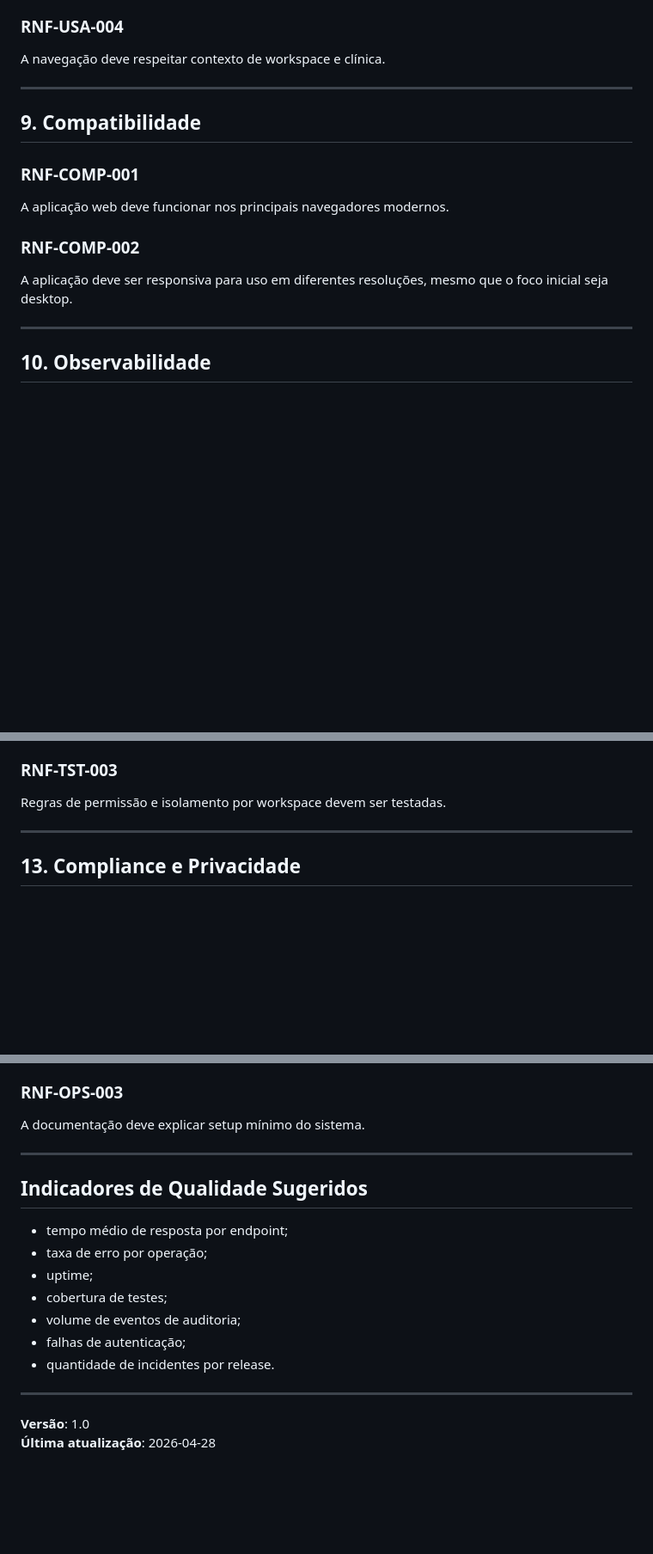
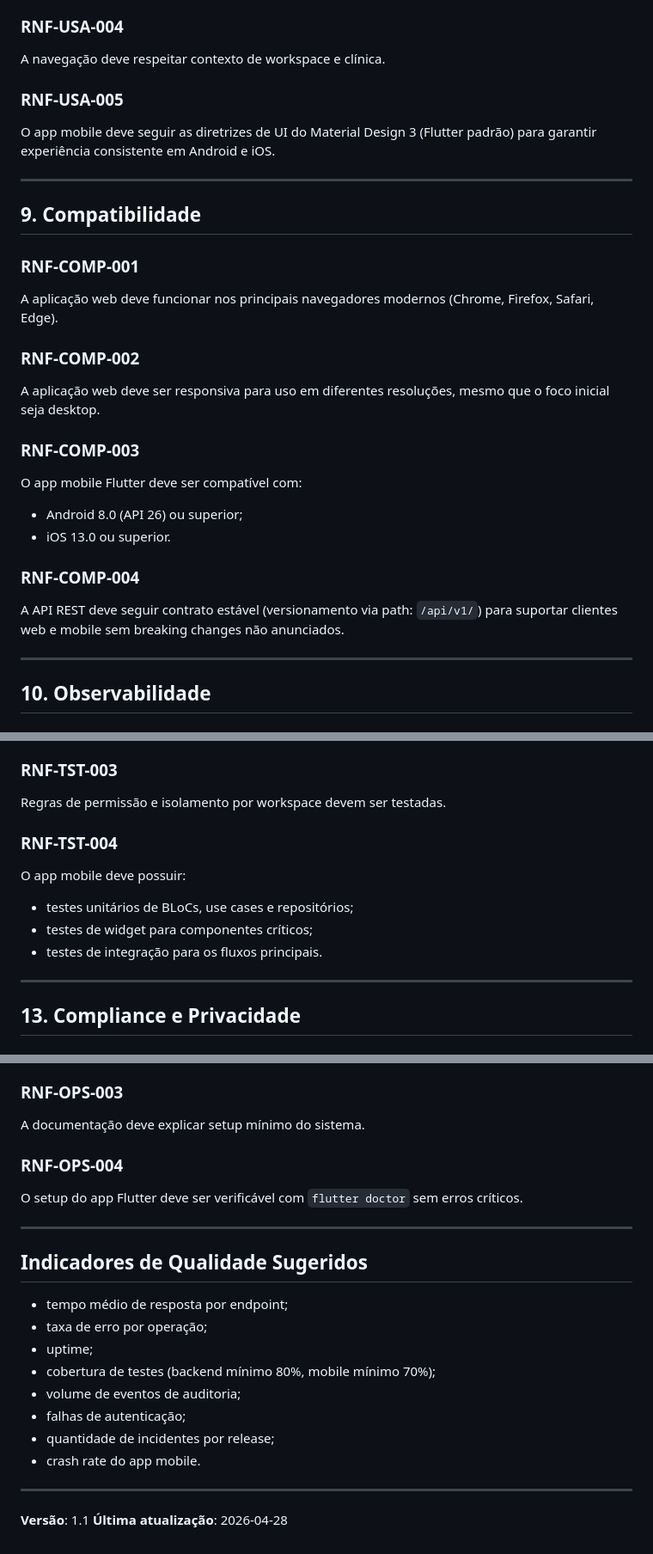
Before and after one commit to guilherme-backa/clinic-management-system, a Markdown page: docs/non-functional-requirements.md, 3 parts joined by grey strips. Shown at 86% size. GitHub-like rendering; blank space fills up the shorter version.

Commit message:
docs: adicionar RNFs específicos para app mobile Flutter

```diff
--- a/docs/non-functional-requirements.md
+++ b/docs/non-functional-requirements.md
@@ -147,15 +150,26 @@ Mensagens de erro devem ser compreensíveis.
 ### RNF-USA-004
 A navegação deve respeitar contexto de workspace e clínica.
 
+### RNF-USA-005
+O app mobile deve seguir as diretrizes de UI do Material Design 3 (Flutter padrão) para garantir experiência consistente em Android e iOS.
+
 ---
 
 ## 9. Compatibilidade
 
 ### RNF-COMP-001
-A aplicação web deve funcionar nos principais navegadores modernos.
+A aplicação web deve funcionar nos principais navegadores modernos (Chrome, Firefox, Safari, Edge).
 
 ### RNF-COMP-002
-A aplicação deve ser responsiva para uso em diferentes resoluções, mesmo que o foco inicial seja desktop.
+A aplicação web deve ser responsiva para uso em diferentes resoluções, mesmo que o foco inicial seja desktop.
+
+### RNF-COMP-003
+O app mobile Flutter deve ser compatível com:
+- Android 8.0 (API 26) ou superior;
+- iOS 13.0 ou superior.
+
+### RNF-COMP-004
+A API REST deve seguir contrato estável (versionamento via path: `/api/v1/`) para suportar clientes web e mobile sem breaking changes não anunciados.
 
 ---
 
@@ -192,6 +209,12 @@ Fluxos críticos devem ter testes de integração.
 
 ### RNF-TST-003
 Regras de permissão e isolamento por workspace devem ser testadas.
+
+### RNF-TST-004
+O app mobile deve possuir:
+- testes unitários de BLoCs, use cases e repositórios;
+- testes de widget para componentes críticos;
+- testes de integração para os fluxos principais.
 
 ---
 
@@ -222,6 +245,9 @@ O projeto deve permitir configuração por variáveis de ambiente.
 ### RNF-OPS-003
 A documentação deve explicar setup mínimo do sistema.
 
+### RNF-OPS-004
+O setup do app Flutter deve ser verificável com `flutter doctor` sem erros críticos.
+
 ---
 
 ## Indicadores de Qualidade Sugeridos
@@ -229,12 +255,13 @@ A documentação deve explicar setup mínimo do sistema.
 - tempo médio de resposta por endpoint;
 - taxa de erro por operação;
 - uptime;
-- cobertura de testes;
+- cobertura de testes (backend mínimo 80%, mobile mínimo 70%);
 - volume de eventos de auditoria;
 - falhas de autenticação;
-- quantidade de incidentes por release.
+- quantidade de incidentes por release;
+- crash rate do app mobile.
 
 ---
 
-**Versão**: 1.0
+**Versão**: 1.1
 **Última atualização**: 2026-04-28
```
Also changed, not shown: other parts of docs/non-functional-requirements.md (+7 -1 lines).
